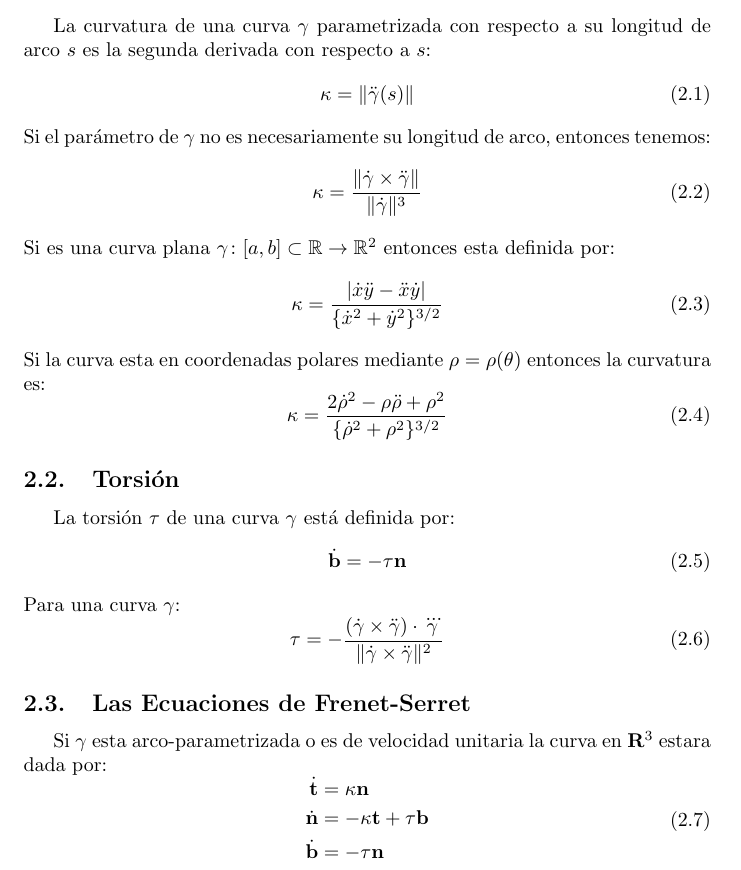
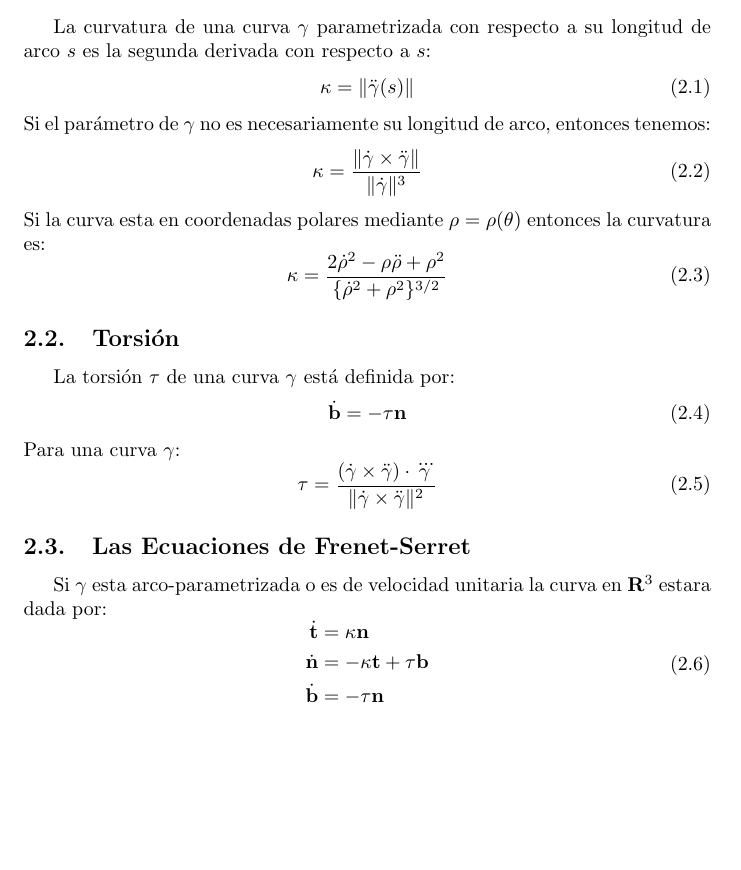
Before and after one commit to fighelmer/formulas_geometria_diferencial, a LaTeX document (formulas.tex): part of page 1 of 2, cut so that both start at the same text, the shorter picture padded with empty space. Compiled offline with pdfLaTeX.

```diff
--- a/formulas.tex
+++ b/formulas.tex
@@ -40,8 +40,6 @@
 \begin{equation} \kappa = \v \ddot \gamma(s)\v \end{equation}
 Si el parámetro de $\gamma$ no es necesariamente su longitud de arco, entonces tenemos:
 \begin{equation} \kappa = \frac{\v \dot\gamma \times \ddot\gamma\v}{\v \dot \gamma\v^3}\end{equation}
-Si es una curva plana $\mathbf{\gamma}\colon [a,b] \subset \mathbb{R} \to\mathbb{R}^2$ entonces esta definida por:
-\begin{equation} \kappa = \frac{ |\dot x \ddot y- \ddot x \dot y|}{\{{\dot x}^2+{\dot y}^2\}^{3/2}}\end{equation}
 Si la curva esta en coordenadas polares mediante $\rho = \rho(\theta)$ entonces la curvatura es:
 \begin{equation} \kappa = \frac{ 2{\dot \rho}^2 - \rho{\ddot \rho}+{\rho}^2}{\{{\dot \rho}^2+{\rho}^2\}^{3/2}}\end{equation}
 
@@ -50,7 +48,7 @@
 \begin{equation} \dot\bin = -\tau \nor \end{equation}
     Para una curva $\gamma$:
     \begin{equation}
-        \tau = -\frac{(\dot\gamma \times \ddot\gamma)\cdot \dddot \gamma}{\v \dot\gamma\times\ddot\gamma \v^2}
+        \tau = \frac{(\dot\gamma \times \ddot\gamma)\cdot \dddot \gamma}{\v \dot\gamma\times\ddot\gamma \v^2}
     \end{equation}
 
 \subsection{Las Ecuaciones de Frenet-Serret}
```
